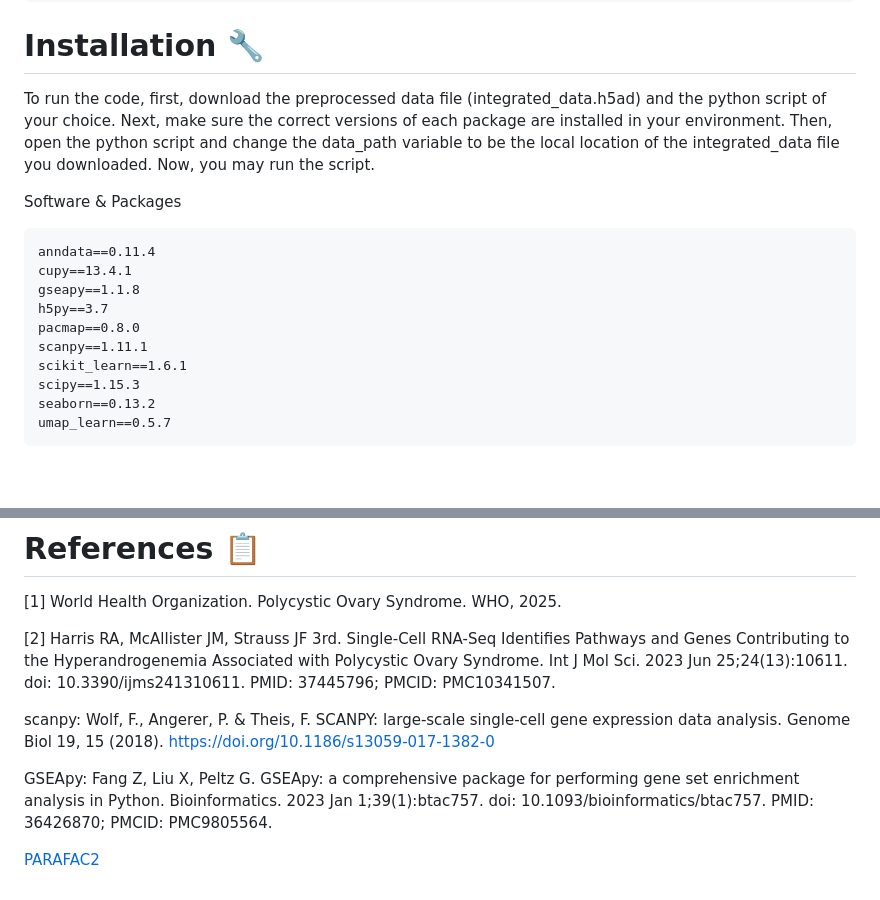
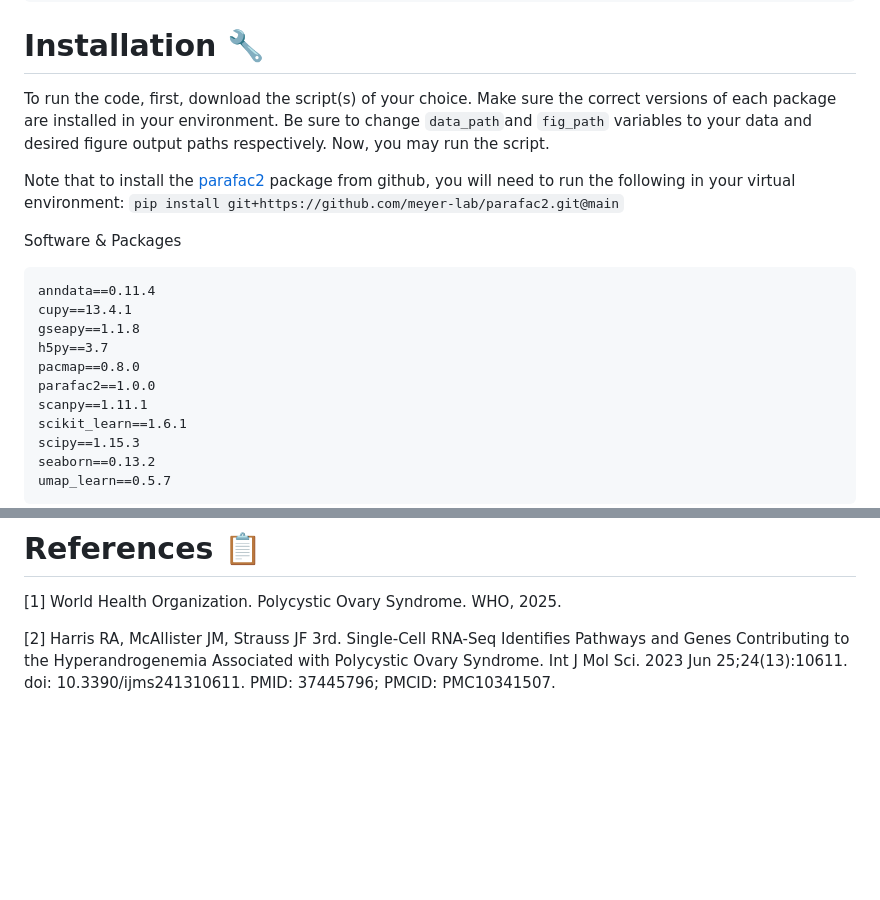
Before and after one commit to JuliaJZhong/pcos, a Markdown page: README.md, 2 parts joined by grey strips. GitHub-like rendering; blank space fills up the shorter version.

````diff
--- a/README.md
+++ b/README.md
@@ -43,7 +43,10 @@ tensor_decomp/
 ```
 
 # Installation 🔧
-To run the code, first, download the preprocessed data file (integrated_data.h5ad) and the python script of your choice. Next, make sure the correct versions of each package are installed in your environment. Then, open the python script and change the data_path variable to be the local location of the integrated_data file you downloaded. Now, you may run the script.
+To run the code, first, download the script(s) of your choice. Make sure the correct versions of each package are installed in your environment. Be sure to change `data_path`and `fig_path` variables to your data and desired figure output paths respectively. Now, you may run the script.
+
+Note that to install the [parafac2]([url](https://github.com/meyer-lab/parafac2/tree/main#)) package from github, you will need to run the following in your virtual environment:
+```pip install git+https://github.com/meyer-lab/parafac2.git@main```
 
 Software & Packages
 ```
@@ -52,6 +55,7 @@ cupy==13.4.1
 gseapy==1.1.8
 h5py==3.7
 pacmap==0.8.0
+parafac2==1.0.0
 scanpy==1.11.1
 scikit_learn==1.6.1
 scipy==1.15.3
@@ -78,9 +82,3 @@ pandas==2.2.3
 [1] World Health Organization. Polycystic Ovary Syndrome. WHO, 2025.
 
 [2] Harris RA, McAllister JM, Strauss JF 3rd. Single-Cell RNA-Seq Identifies Pathways and Genes Contributing to the Hyperandrogenemia Associated with Polycystic Ovary Syndrome. Int J Mol Sci. 2023 Jun 25;24(13):10611. doi: 10.3390/ijms241310611. PMID: 37445796; PMCID: PMC10341507.
-
-scanpy: Wolf, F., Angerer, P. & Theis, F. SCANPY: large-scale single-cell gene expression data analysis. Genome Biol 19, 15 (2018). https://doi.org/10.1186/s13059-017-1382-0
-
-GSEApy: Fang Z, Liu X, Peltz G. GSEApy: a comprehensive package for performing gene set enrichment analysis in Python. Bioinformatics. 2023 Jan 1;39(1):btac757. doi: 10.1093/bioinformatics/btac757. PMID: 36426870; PMCID: PMC9805564.
-
-[PARAFAC2](https://github.com/meyer-lab/parafac2)
````
